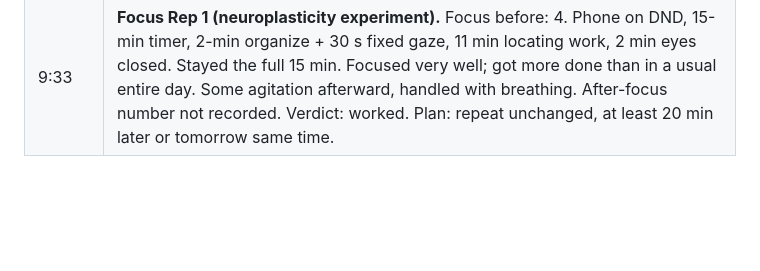
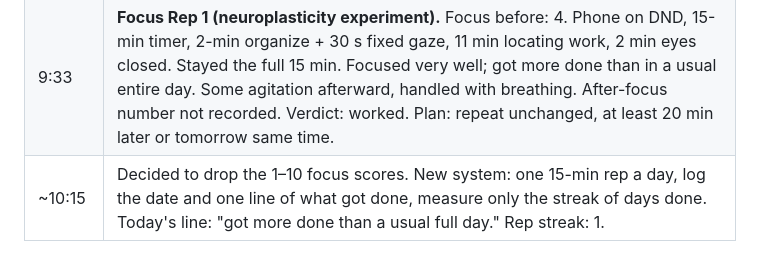
Before and after one commit to bunnymom706-pixel/sophia-austin-locating, a Markdown page: day-log.md, the part around the change. Rendered like a GitHub page; blank space fills up the shorter version.

Commit message:
Log switch to streak-only tracking
Co-Authored-By: Claude Fable 5.1 <noreply@anthropic.com>
Claude-Session: https://claude.ai/code/session_01LaZaoumcLKdgK3NXiHGvD9

```diff
--- a/day-log.md
+++ b/day-log.md
@@ -25,3 +25,4 @@
 | ~9:55 | Curated the rep further: drift shows up as restlessness, decision freeze, and mind wandering. Added 20 squats before starting, controlled fidget during, 30-second rule for decisions ("decide later" pile), 3-second gaze return for wandering. Phone is the work device (grayscale + DND set first). One rep today; if it goes badly, redesign the shape. |
 | ~10:00 | Final exercise chosen: "Practice Mode, the 70% rep." Agitation comes from wanting to be good at locating for a long time, so the session is declared practice and all work done deliberately at 70% quality. 2/11/2 shape, pre/post agitation 1–10. Worked if agitation drops 2+ points or she stays the full 11 min. Quality not scored. Result: (to fill in) |
 | 9:33 | **Focus Rep 1 (neuroplasticity experiment).** Focus before: 4. Phone on DND, 15-min timer, 2-min organize + 30 s fixed gaze, 11 min locating work, 2 min eyes closed. Stayed the full 15 min. Focused very well; got more done than in a usual entire day. Some agitation afterward, handled with breathing. After-focus number not recorded. Verdict: worked. Plan: repeat unchanged, at least 20 min later or tomorrow same time. |
+| ~10:15 | Decided to drop the 1–10 focus scores. New system: one 15-min rep a day, log the date and one line of what got done, measure only the streak of days done. Today's line: "got more done than a usual full day." Rep streak: 1. |
```
